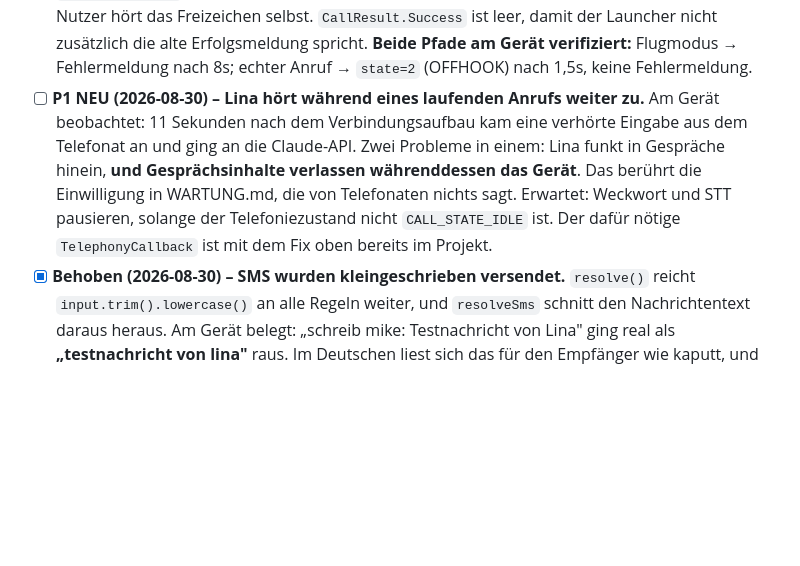
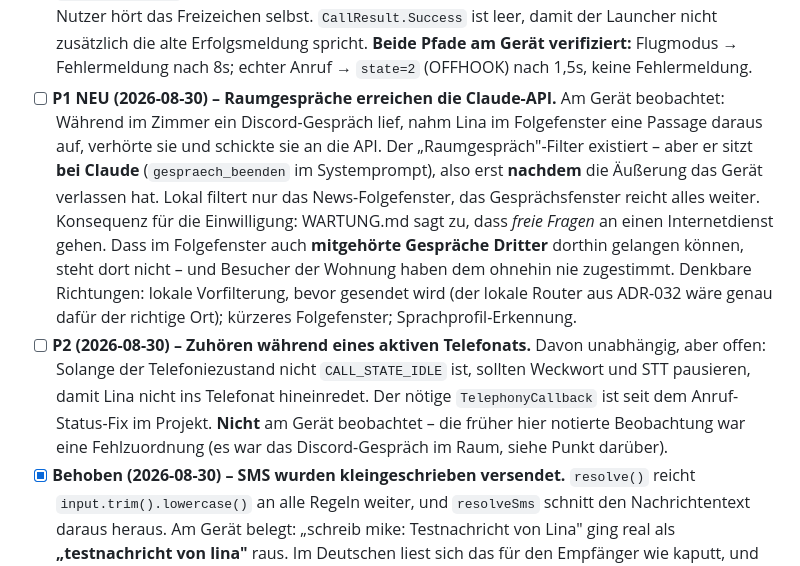
Before and after one commit to KostakisMT/lina-assistant, a Markdown page: TODO.md, the part around the change. GitHub-like rendering; blank space fills up the shorter version.

Commit message:
Korrektur: Raumgespraeche erreichen die API, nicht Telefonate
Der gestern notierte Befund war eine Fehlzuordnung. Die verhoerte
Passage kam NICHT aus dem Telefonat, sondern aus einem Discord-Gespraech,
das parallel im Raum lief - der Zeitpunkt fiel nur zufaellig mit dem
Anruf zusammen, und daraus hatte ich die falsche Kausalitaet gebaut.
Vom Nutzer richtiggestellt.

Der Befund wird dadurch nicht kleiner, sondern anders: Lina nimmt im
Folgefenster Gespraeche im Raum auf und schickt sie an die Claude-API.
Der "Raumgespraech"-Filter existiert, sitzt aber BEI Claude
(gespraech_beenden im Systemprompt) - also erst, nachdem die Aeusserung
das Geraet verlassen hat. Lokal filtert nur das News-Folgefenster, das
Gespraechsfenster reicht alles weiter.

WARTUNG.md sagt in der Einwilligung bisher nur zu, dass FREIE FRAGEN an
einen Internetdienst gehen. Dass auch mitgehoerte Gespraeche dorthin
gelangen koennen, stand nicht da - und Besuch in der Wohnung hat dem
ohnehin nie zugestimmt. Als Punkt 3a ergaenzt, mit dem praktischen
Hinweis, Lina vorher stumm zu stellen.

Das Pausieren waehrend eines aktiven Telefonats bleibt als eigener,
kleinerer Punkt bestehen - aber als Soll, nicht als Beobachtung.

Co-Authored-By: Claude Opus 5 <noreply@anthropic.com>

```diff
--- a/TODO.md
+++ b/TODO.md
@@ -270,15 +270,27 @@ und einem offenen Polish-Punkt ist trotzdem "erledigt", nicht "P1".
       alte Erfolgsmeldung spricht. **Beide Pfade am Gerät verifiziert:**
       Flugmodus → Fehlermeldung nach 8s; echter Anruf → `state=2` (OFFHOOK)
       nach 1,5s, keine Fehlermeldung.
-- [ ] **P1 NEU (2026-08-30) – Lina hört während eines laufenden Anrufs weiter
-      zu.** Am Gerät beobachtet: 11 Sekunden nach dem Verbindungsaufbau kam
-      eine verhörte Eingabe aus dem Telefonat an und ging an die Claude-API.
-      Zwei Probleme in einem: Lina funkt in Gespräche hinein, **und
-      Gesprächsinhalte verlassen währenddessen das Gerät**. Das berührt die
-      Einwilligung in WARTUNG.md, die von Telefonaten nichts sagt.
-      Erwartet: Weckwort und STT pausieren, solange der Telefoniezustand nicht
-      `CALL_STATE_IDLE` ist. Der dafür nötige `TelephonyCallback` ist mit dem
-      Fix oben bereits im Projekt.
+- [ ] **P1 NEU (2026-08-30) – Raumgespräche erreichen die Claude-API.**
+      Am Gerät beobachtet: Während im Zimmer ein Discord-Gespräch lief, nahm
+      Lina im Folgefenster eine Passage daraus auf, verhörte sie und schickte
+      sie an die API. Der „Raumgespräch"-Filter existiert – aber er sitzt
+      **bei Claude** (`gespraech_beenden` im Systemprompt), also erst
+      **nachdem** die Äußerung das Gerät verlassen hat. Lokal filtert nur das
+      News-Folgefenster, das Gesprächsfenster reicht alles weiter.
+      Konsequenz für die Einwilligung: WARTUNG.md sagt zu, dass *freie Fragen*
+      an einen Internetdienst gehen. Dass im Folgefenster auch **mitgehörte
+      Gespräche Dritter** dorthin gelangen können, steht dort nicht – und
+      Besucher der Wohnung haben dem ohnehin nie zugestimmt.
+      Denkbare Richtungen: lokale Vorfilterung, bevor gesendet wird
+      (der lokale Router aus ADR-032 wäre genau dafür der richtige Ort);
+      kürzeres Folgefenster; Sprachprofil-Erkennung.
+- [ ] **P2 (2026-08-30) – Zuhören während eines aktiven Telefonats.** Davon
+      unabhängig, aber offen: Solange der Telefoniezustand nicht
+      `CALL_STATE_IDLE` ist, sollten Weckwort und STT pausieren, damit Lina
+      nicht ins Telefonat hineinredet. Der nötige `TelephonyCallback` ist seit
+      dem Anruf-Status-Fix im Projekt. **Nicht** am Gerät beobachtet – die
+      früher hier notierte Beobachtung war eine Fehlzuordnung (es war das
+      Discord-Gespräch im Raum, siehe Punkt darüber).
 - [x] **Behoben (2026-08-30) – SMS wurden kleingeschrieben versendet.**
       `resolve()` reicht `input.trim().lowercase()` an alle Regeln weiter, und
       `resolveSms` schnitt den Nachrichtentext daraus heraus. Am Gerät belegt:
```
Also changed, not shown: WARTUNG.md (+9 -0 lines).
